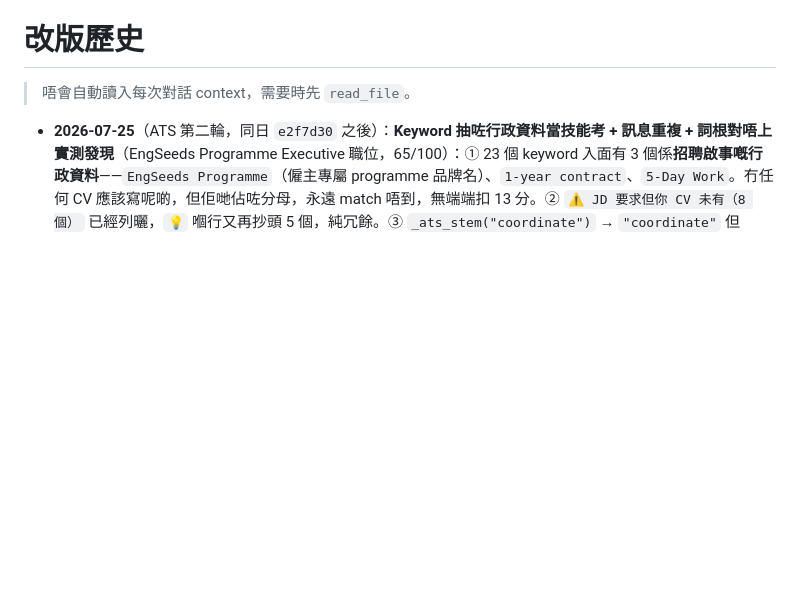
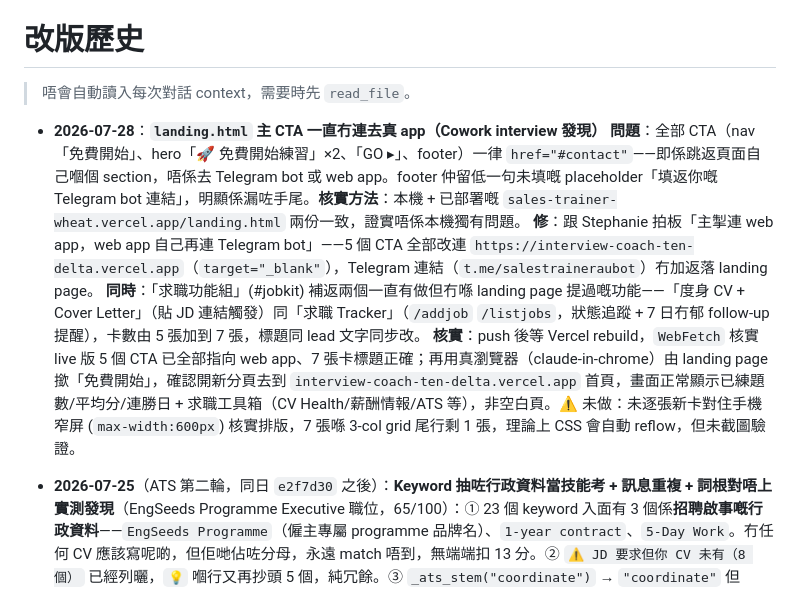
Before and after one commit to auzistephanie/sales-trainer, a Markdown page: CHANGELOG.md, the part around the change. Rendered like a GitHub page; blank space fills up the shorter version.

Commit message:
CHANGELOG: 記錄 landing page CTA 連 web app + 求職組加返 Tailored CV/Cover Letter、求職 Tracker 兩張卡

```diff
--- a/CHANGELOG.md
+++ b/CHANGELOG.md
@@ -1,6 +1,8 @@
 # 改版歷史
 
 > 唔會自動讀入每次對話 context，需要時先 `read_file`。
+
+- **2026-07-28**：**`landing.html` 主 CTA 一直冇連去真 app（Cowork interview 發現）** **問題**：全部 CTA（nav「免費開始」、hero「🚀 免費開始練習」×2、「GO ▸」、footer）一律 `href="#contact"`——即係跳返頁面自己嗰個 section，唔係去 Telegram bot 或 web app。footer 仲留低一句未填嘅 placeholder「填返你嘅 Telegram bot 連結」，明顯係漏咗手尾。**核實方法**：本機 + 已部署嘅 `sales-trainer-wheat.vercel.app/landing.html` 兩份一致，證實唔係本機獨有問題。 **修**：跟 Stephanie 拍板「主掣連 web app，web app 自己再連 Telegram bot」——5 個 CTA 全部改連 `https://interview-coach-ten-delta.vercel.app`（`target="_blank"`），Telegram 連結（`t.me/salestraineraubot`）冇加返落 landing page。 **同時**：「求職功能組」(#jobkit) 補返兩個一直有做但冇喺 landing page 提過嘅功能——「度身 CV + Cover Letter」（貼 JD 連結觸發）同「求職 Tracker」（`/addjob` `/listjobs`，狀態追蹤 + 7 日冇郁 follow-up 提醒），卡數由 5 張加到 7 張，標題同 lead 文字同步改。 **核實**：push 後等 Vercel rebuild，`WebFetch` 核實 live 版 5 個 CTA 已全部指向 web app、7 張卡標題正確；再用真瀏覽器（claude-in-chrome）由 landing page 撳「免費開始」，確認開新分頁去到 `interview-coach-ten-delta.vercel.app` 首頁，畫面正常顯示已練題數/平均分/連勝日 + 求職工具箱（CV Health/薪酬情報/ATS 等），非空白頁。⚠️ 未做：未逐張新卡對住手機窄屏 (`max-width:600px`) 核實排版，7 張喺 3-col grid 尾行剩 1 張，理論上 CSS 會自動 reflow，但未截圖驗證。
 
 - **2026-07-25**（ATS 第二輪，同日 `e2f7d30` 之後）：**Keyword 抽咗行政資料當技能考 + 訊息重複 + 詞根對唔上** **實測發現**（EngSeeds Programme Executive 職位，65/100）：① 23 個 keyword 入面有 3 個係**招聘啟事嘅行政資料**——`EngSeeds Programme`（僱主專屬 programme 品牌名）、`1-year contract`、`5-Day Work`。冇任何 CV 應該寫呢啲，但佢哋佔咗分母，永遠 match 唔到，無端端扣 13 分。② `⚠️ JD 要求但你 CV 未有（8 個）` 已經列曬，`💡` 嗰行又再抄頭 5 個，純冗餘。③ `_ats_stem("coordinate")` → `"coordinate"` 但 `"coordinated"` → `"coordinat"`，兩者對唔上（今次靠 substring 僥倖中）；`-ion`／`-ment` 詞尾一律唔剪。 **修**：① keyword prompt 加 **INCLUDE ONLY**（hard skills／tools／qualifications／domain terms）＋ **EXCLUDE**（僱主專屬 programme 名、合約長度、工時安排、公司名、地點、薪酬、generic filler 如 "team player"）。② `improvement` 唔再列 missing 詞，只留一句「上面呢啲如果你實際有經驗，話我知我幫你加返；冇嘅話唔會幫你作」。③ `_ats_stem` 加 `ion(s)`／`ment(s)` 詞尾、最多剪兩層（businesses → business → busines）、剪完去尾 `e`——`coordinate`／`coordinated`／`coordinating`／`coordination` 全部歸一做 `coordinat`，`management`／`managing`／`manage` 歸一做 `manag`。④ `smart_match` 嘅 multi-word 拆詞加 `len(p) > 1`，撇除 apostrophe 拆出嚟嘅單字母（`Bachelor's degree` → bachelor/**s**/degree，嗰個 `s` 令命中率 2/3 = 66% < 70% 而誤判 miss）。 **核實**：真 Mac 用**實際嗰 23 個 keyword** 重跑——剔走 3 個行政資料前 83/100，剔走後 **95/100（19/20）**；詞根歸一同 `Bachelor's degree` 誤判逐項單測過。 **真實性**：全部仍然只改「點樣量」——剔走嘅係唔應該考你嘅行政資料，唔係放寬標準；CV 內容一個字冇加。 ⚠️ 未做：未行過真 Telegram flow。
 
```
